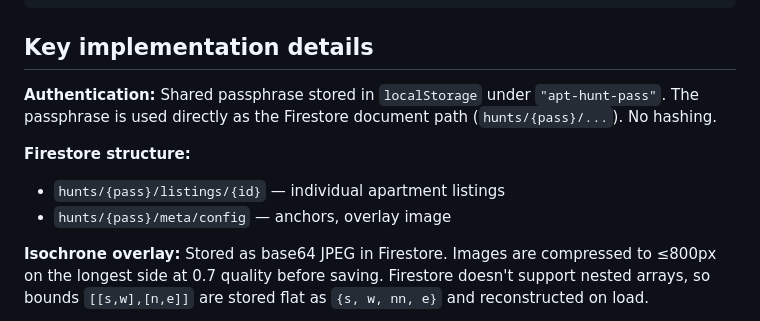
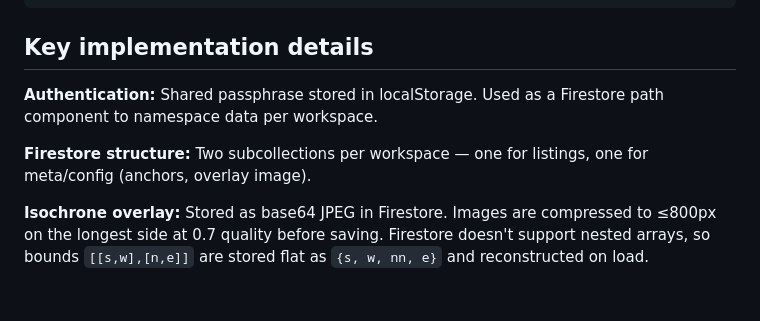
Before and after one commit to KatyBlumer/Apt-tracker, a Markdown page: CLAUDE.md, the part around the change. GitHub-like rendering; blank space fills up the shorter version.

Commit message:
Remove auth implementation details from CLAUDE.md
https://claude.ai/code/session_01MSB6qcbhFNaU2wbwBYFqsX

```diff
--- a/CLAUDE.md
+++ b/CLAUDE.md
@@ -58,11 +58,9 @@ Add `hideByDefault:true` to include it in the "hide rejected/deleted" toggle.
 
 ## Key implementation details
 
-**Authentication:** Shared passphrase stored in `localStorage` under `"apt-hunt-pass"`. The passphrase is used directly as the Firestore document path (`hunts/{pass}/...`). No hashing.
+**Authentication:** Shared passphrase stored in localStorage. Used as a Firestore path component to namespace data per workspace.
 
-**Firestore structure:**
-- `hunts/{pass}/listings/{id}` — individual apartment listings
-- `hunts/{pass}/meta/config` — anchors, overlay image
+**Firestore structure:** Two subcollections per workspace — one for listings, one for meta/config (anchors, overlay image).
 
 **Isochrone overlay:** Stored as base64 JPEG in Firestore. Images are compressed to ≤800px on the longest side at 0.7 quality before saving. Firestore doesn't support nested arrays, so bounds `[[s,w],[n,e]]` are stored flat as `{s, w, nn, e}` and reconstructed on load.
 
```
